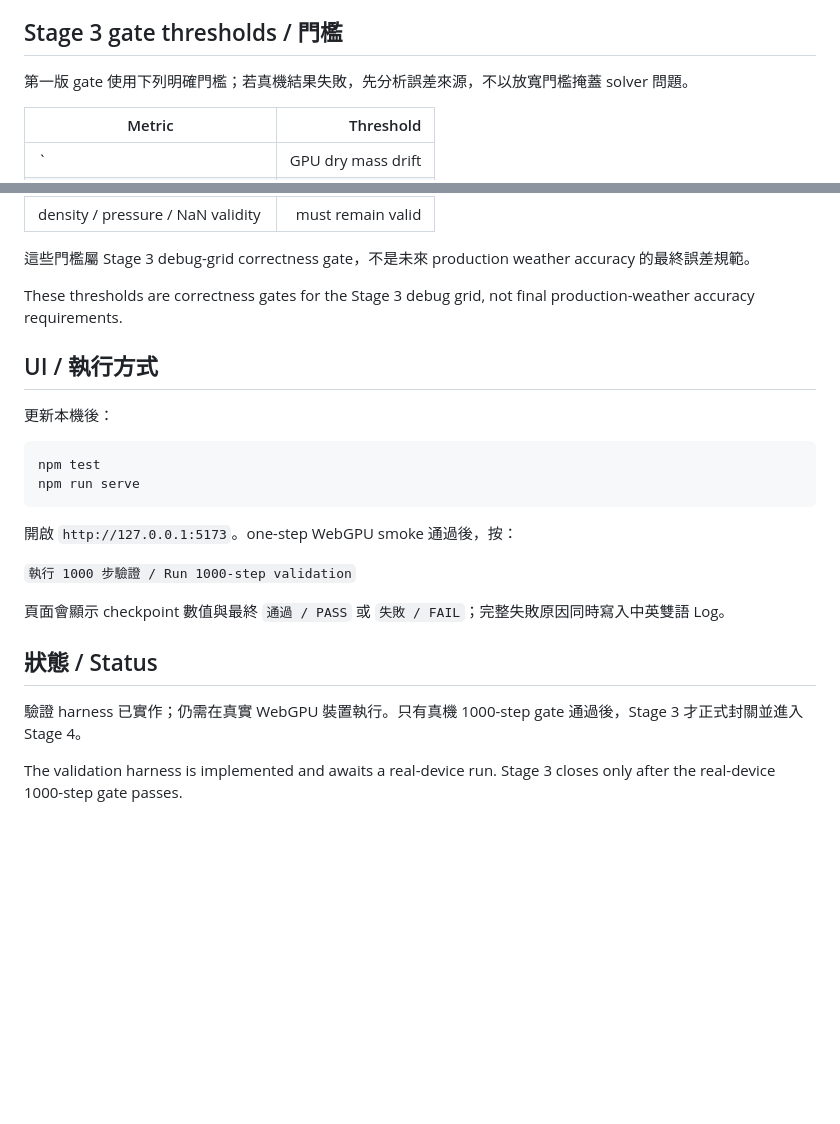
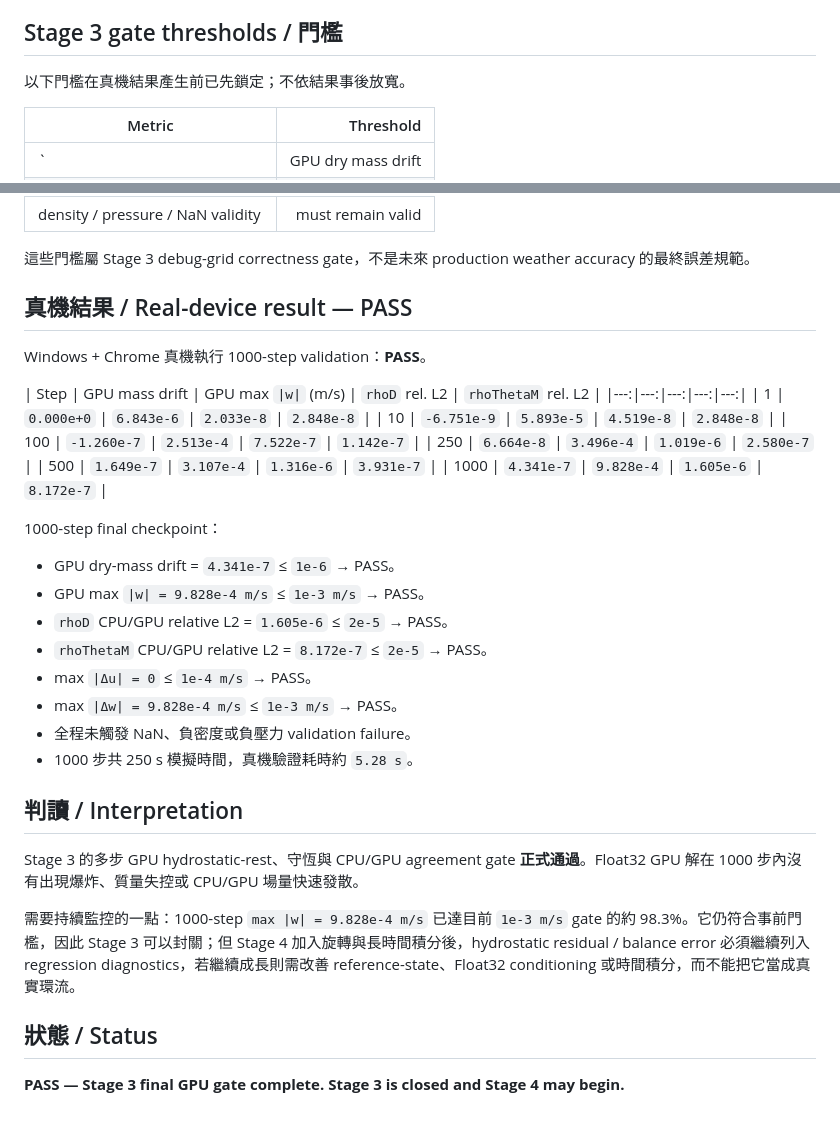
Before and after one commit to treepolo/treepolo-cyclone-on-a-chip, a Markdown page: docs/STAGE3_GPU_MULTISTEP_VALIDATION.md, 2 parts joined by grey strips. Drawn GitHub-style; blank space fills up the shorter version.

Commit message:
docs: record Stage 3 GPU multi-step validation pass

````diff
--- a/docs/STAGE3_GPU_MULTISTEP_VALIDATION.md
+++ b/docs/STAGE3_GPU_MULTISTEP_VALIDATION.md
@@ -34,7 +34,7 @@ GPU mass drift uses the uploaded-and-read-back Float32 initial state as its base
 
 ## Stage 3 gate thresholds / 門檻
 
-第一版 gate 使用下列明確門檻；若真機結果失敗，先分析誤差來源，不以放寬門檻掩蓋 solver 問題。
+以下門檻在真機結果產生前已先鎖定；不依結果事後放寬。
 
 | Metric | Threshold |
 |---|---:|
@@ -48,25 +48,36 @@ GPU mass drift uses the uploaded-and-read-back Float32 initial state as its base
 
 這些門檻屬 Stage 3 debug-grid correctness gate，不是未來 production weather accuracy 的最終誤差規範。
 
-These thresholds are correctness gates for the Stage 3 debug grid, not final production-weather accuracy requirements.
+## 真機結果 / Real-device result — PASS
 
-## UI / 執行方式
+Windows + Chrome 真機執行 1000-step validation：**PASS**。
 
-更新本機後：
+| Step | GPU mass drift | GPU max `|w|` (m/s) | `rhoD` rel. L2 | `rhoThetaM` rel. L2 |
+|---:|---:|---:|---:|---:|
+| 1 | `0.000e+0` | `6.843e-6` | `2.033e-8` | `2.848e-8` |
+| 10 | `-6.751e-9` | `5.893e-5` | `4.519e-8` | `2.848e-8` |
+| 100 | `-1.260e-7` | `2.513e-4` | `7.522e-7` | `1.142e-7` |
+| 250 | `6.664e-8` | `3.496e-4` | `1.019e-6` | `2.580e-7` |
+| 500 | `1.649e-7` | `3.107e-4` | `1.316e-6` | `3.931e-7` |
+| 1000 | `4.341e-7` | `9.828e-4` | `1.605e-6` | `8.172e-7` |
 
-```bash
-npm test
-npm run serve
-```
+1000-step final checkpoint：
 
-開啟 `http://127.0.0.1:5173`。one-step WebGPU smoke 通過後，按：
+- GPU dry-mass drift = `4.341e-7` ≤ `1e-6` → PASS。
+- GPU max `|w| = 9.828e-4 m/s` ≤ `1e-3 m/s` → PASS。
+- `rhoD` CPU/GPU relative L2 = `1.605e-6` ≤ `2e-5` → PASS。
+- `rhoThetaM` CPU/GPU relative L2 = `8.172e-7` ≤ `2e-5` → PASS。
+- max `|Δu| = 0` ≤ `1e-4 m/s` → PASS。
+- max `|Δw| = 9.828e-4 m/s` ≤ `1e-3 m/s` → PASS。
+- 全程未觸發 NaN、負密度或負壓力 validation failure。
+- 1000 步共 250 s 模擬時間，真機驗證耗時約 `5.28 s`。
 
-`執行 1000 步驗證 / Run 1000-step validation`
+## 判讀 / Interpretation
 
-頁面會顯示 checkpoint 數值與最終 `通過 / PASS` 或 `失敗 / FAIL`；完整失敗原因同時寫入中英雙語 Log。
+Stage 3 的多步 GPU hydrostatic-rest、守恆與 CPU/GPU agreement gate **正式通過**。Float32 GPU 解在 1000 步內沒有出現爆炸、質量失控或 CPU/GPU 場量快速發散。
+
+需要持續監控的一點：1000-step `max |w| = 9.828e-4 m/s` 已達目前 `1e-3 m/s` gate 的約 98.3%。它仍符合事前門檻，因此 Stage 3 可以封關；但 Stage 4 加入旋轉與長時間積分後，hydrostatic residual / balance error 必須繼續列入 regression diagnostics，若繼續成長則需改善 reference-state、Float32 conditioning 或時間積分，而不能把它當成真實環流。
 
 ## 狀態 / Status
 
-驗證 harness 已實作；仍需在真實 WebGPU 裝置執行。只有真機 1000-step gate 通過後，Stage 3 才正式封關並進入 Stage 4。
-
-The validation harness is implemented and awaits a real-device run. Stage 3 closes only after the real-device 1000-step gate passes.
+**PASS — Stage 3 final GPU gate complete. Stage 3 is closed and Stage 4 may begin.**
````
